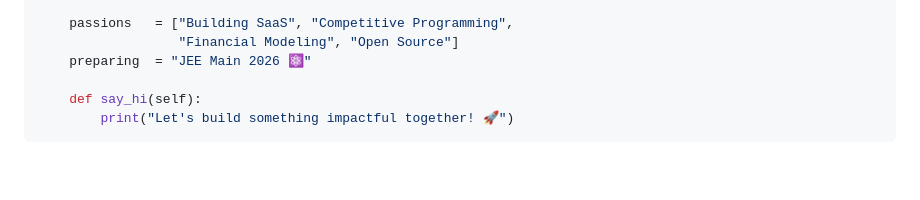
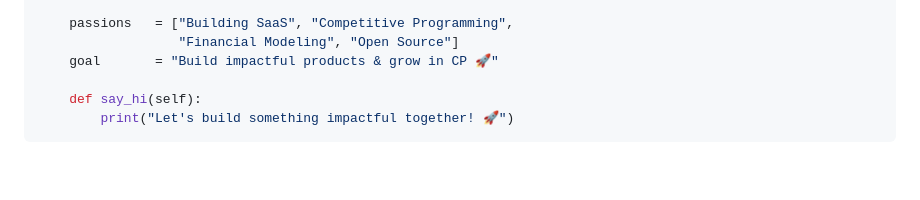
Before and after one commit to harshitgupta31415/harshitgupta31415, a Markdown page: README.md, the part around one of its changes. GitHub-like rendering.

```diff
--- a/README.md
+++ b/README.md
@@ -32,7 +32,7 @@ class HarshitGupta:
 
     passions   = ["Building SaaS", "Competitive Programming",
                   "Financial Modeling", "Open Source"]
-    preparing  = "JEE Main 2026 ⚛️"
+    goal       = "Build impactful products & grow in CP 🚀"
 
     def say_hi(self):
         print("Let's build something impactful together! 🚀")
```
Also changed, not shown: other parts of README.md (+1 -1 lines).
